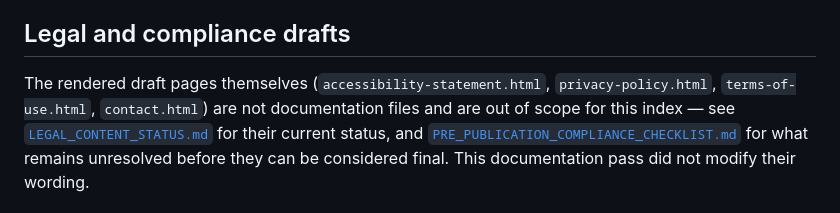
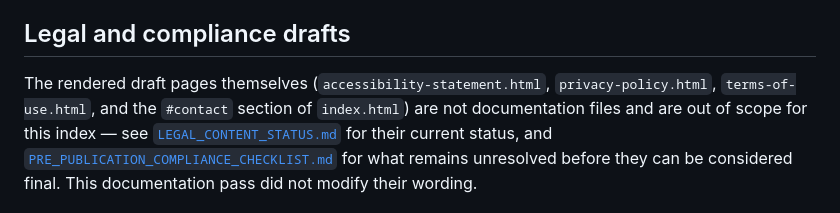
Before and after one commit to RoniAllmo/freightime-preview, a Markdown page: docs/README.md, the part around the change. Rendered like a GitHub page.

Commit message:
Fix nonexistent contact.html reference in docs/README.md
Pre-merge scope verification found a bare-filename path check flagging
a genuine error: docs/README.md listed a standalone contact.html file
that does not exist. Contact is a #contact section inside index.html,
not a separate page -- corrected the reference.

```diff
--- a/docs/README.md
+++ b/docs/README.md
@@ -81,7 +81,8 @@ has a place to be recorded.
 ## Legal and compliance drafts
 
 The rendered draft pages themselves (`accessibility-statement.html`,
-`privacy-policy.html`, `terms-of-use.html`, `contact.html`) are not
+`privacy-policy.html`, `terms-of-use.html`, and the `#contact` section
+of `index.html`) are not
 documentation files and are out of scope for this index — see
 [`LEGAL_CONTENT_STATUS.md`](LEGAL_CONTENT_STATUS.md) for their current
 status, and [`PRE_PUBLICATION_COMPLIANCE_CHECKLIST.md`](PRE_PUBLICATION_COMPLIANCE_CHECKLIST.md)
```
